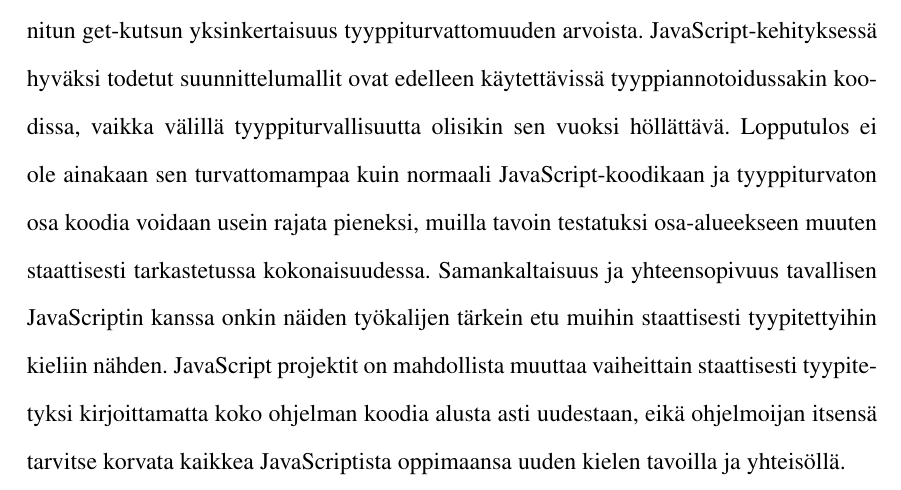
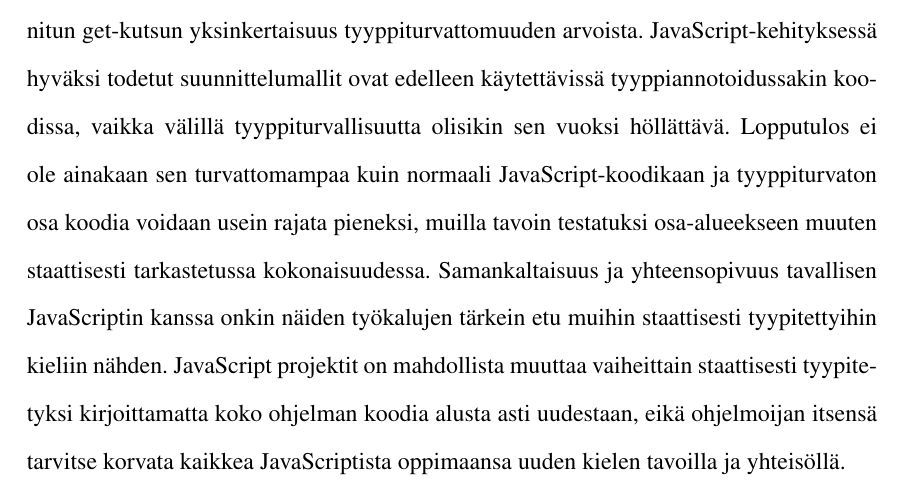
Before and after one commit to noppa/kandi, a LaTeX thesis (kandi.tex, which reads content/yhteenveto.tex): part of page 28 of 32, cut so that both start at the same text. Compiled offline with pdfLaTeX.

Commit message:
Pikkukorjaus

```diff
--- a/content/yhteenveto.tex
+++ b/content/yhteenveto.tex
@@ -54,7 +54,7 @@
 ja tyyppiturvaton osa koodia voidaan usein rajata pieneksi, muilla tavoin
 testatuksi osa-alueekseen muuten staattisesti tarkastetussa kokonaisuudessa.
 Samankaltaisuus ja yhteensopivuus tavallisen JavaScriptin kanssa onkin
-näiden työkalijen tärkein etu muihin staattisesti tyypitettyihin kieliin
+näiden työkalujen tärkein etu muihin staattisesti tyypitettyihin kieliin
 nähden. JavaScript projektit on mahdollista muuttaa vaiheittain staattisesti
 tyypitetyksi kirjoittamatta koko ohjelman koodia alusta asti uudestaan, eikä
 ohjelmoijan itsensä tarvitse korvata kaikkea JavaScriptista oppimaansa
```
Also changed, not shown: kandi.pdf.
